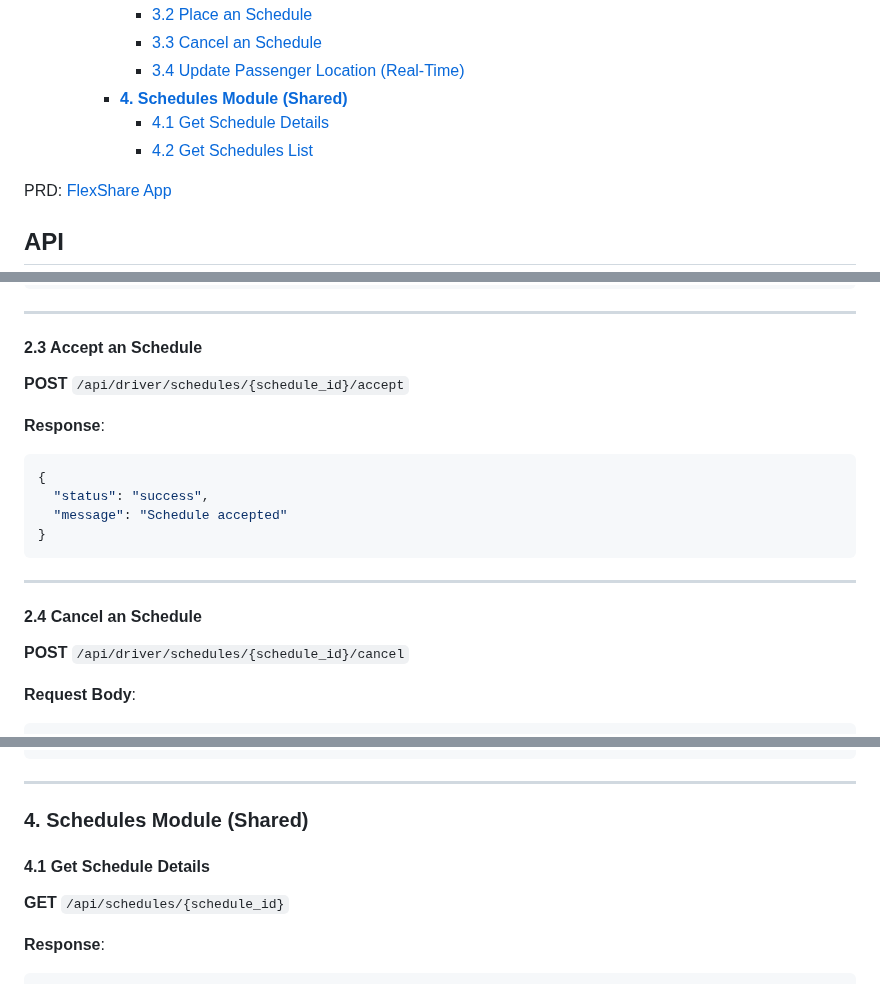
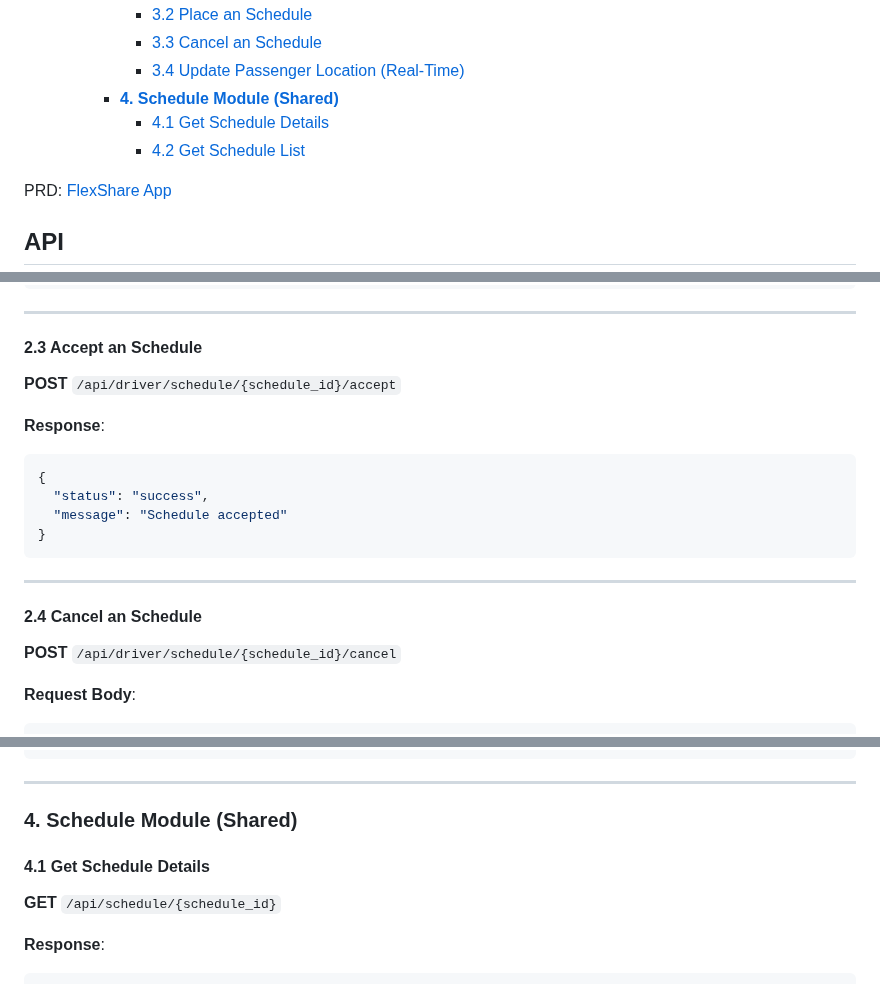
Before and after one commit to Flexshare2025/Flexshare, a Markdown page: README.md, 3 parts joined by grey strips. Rendered like a GitHub page.

```diff
--- a/README.md
+++ b/README.md
@@ -21,9 +21,9 @@
       - [3.2 Place an Schedule](#32-place-an-schedule)
       - [3.3 Cancel an Schedule](#33-cancel-an-schedule)
       - [3.4 Update Passenger Location (Real-Time)](#34-update-passenger-location-real-time)
-    - [**4. Schedules Module (Shared)**](#4-schedules-module-shared)
+    - [**4. Schedule Module (Shared)**](#4-schedule-module-shared)
       - [4.1 Get Schedule Details](#41-get-schedule-details)
-      - [4.2 Get Schedules List](#42-get-schedules-list)
+      - [4.2 Get Schedule List](#42-get-schedule-list)
 
 PRD: [FlexShare App](https://modao.cc/proto/yJ6LW3nWszjbp418O0lLPs/sharing?view_mode=read_only&screen=rbpUrC76wnj9YxW30)
 
@@ -255,7 +255,7 @@ vehicle_model: string
 
 #### 2.3 Accept an Schedule
 
-**POST** `/api/driver/schedules/{schedule_id}/accept`
+**POST** `/api/driver/schedule/{schedule_id}/accept`
 
 **Response**:
 
@@ -270,7 +270,7 @@ vehicle_model: string
 
 #### 2.4 Cancel an Schedule
 
-**POST** `/api/driver/schedules/{schedule_id}/cancel`
+**POST** `/api/driver/schedule/{schedule_id}/cancel`
 
 **Request Body**:
 
@@ -459,11 +459,11 @@ vehicle_model: string
 
 ---
 
-### **4. Schedules Module (Shared)**
+### **4. Schedule Module (Shared)**
 
 #### 4.1 Get Schedule Details
 
-**GET** `/api/schedules/{schedule_id}`
+**GET** `/api/schedule/{schedule_id}`
 
 **Response**:
 
```
Also changed, not shown: other parts of README.md (+4 -4 lines).
